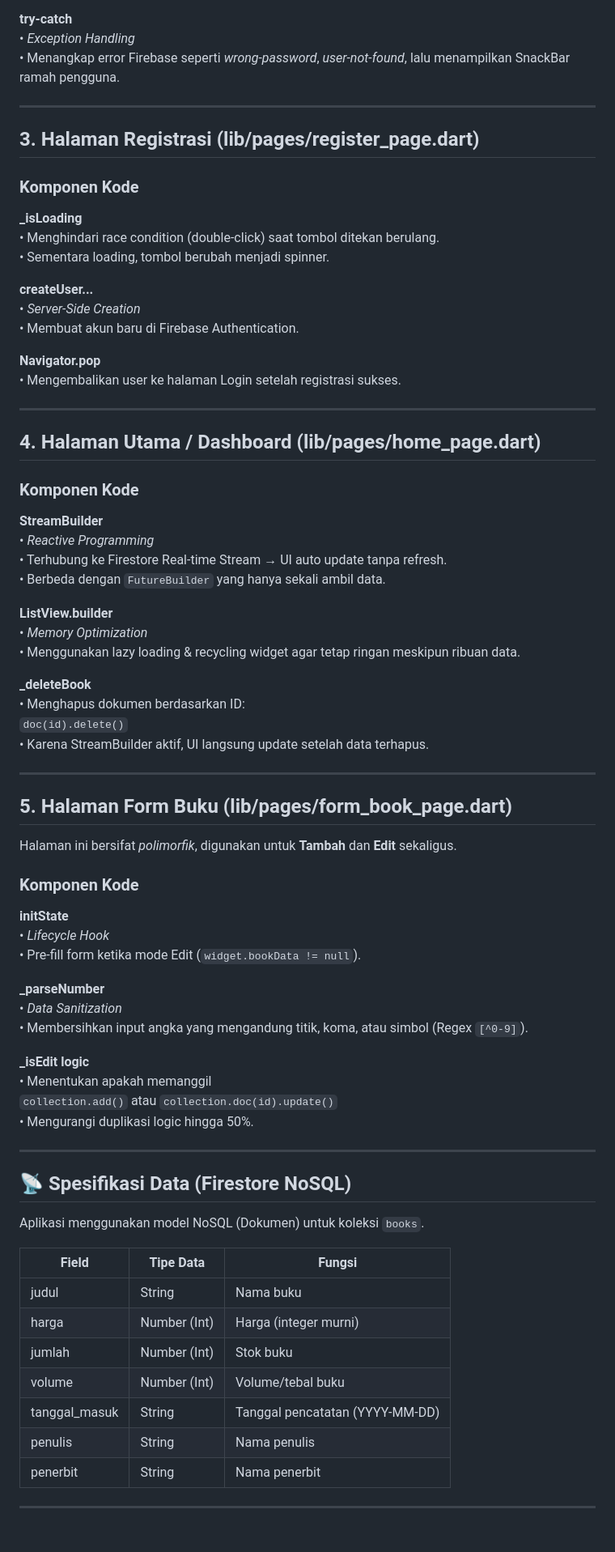
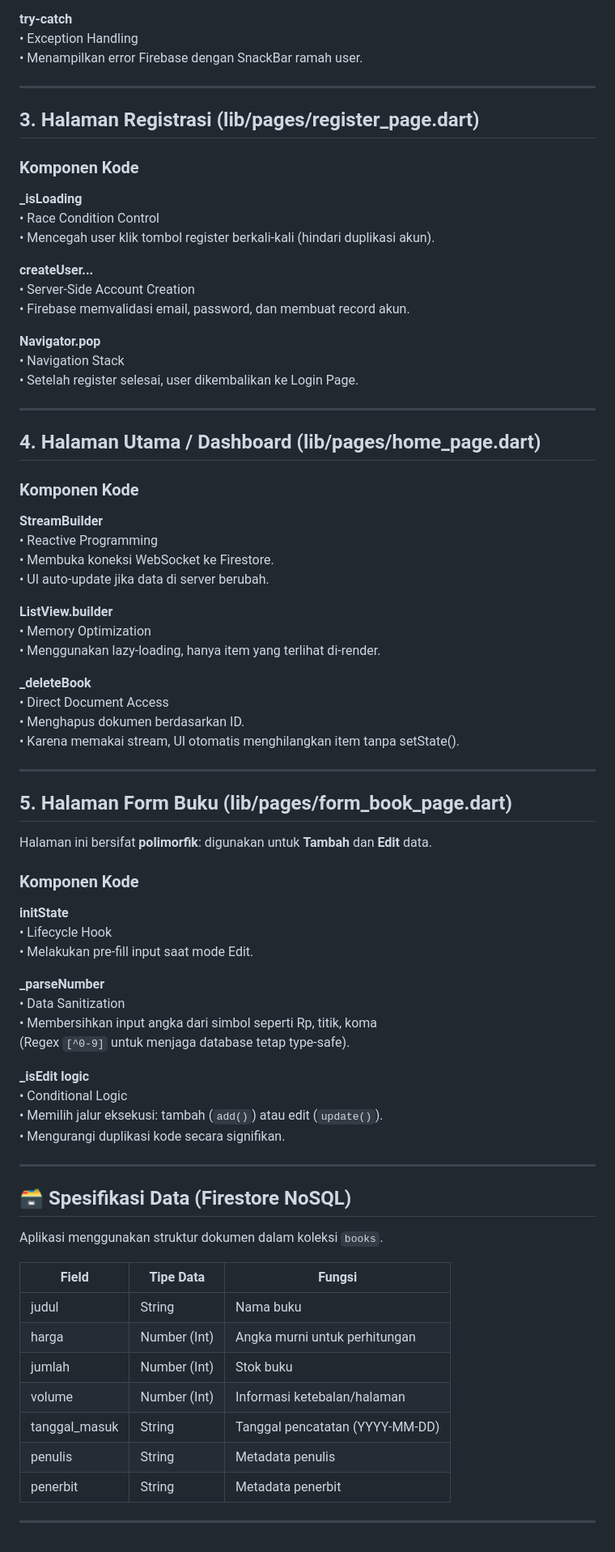
Before and after one commit to Alyaluthfi/Responsi_2_Mobile_Paket_3_H1D023020, a Markdown page: README.md, the part around one of its changes. Shown at 81% size. Rendered like a GitHub page.

```diff
--- a/README.md
+++ b/README.md
@@ -62,7 +93,7 @@ Berikut analisis teknis mendalam untuk setiap modul aplikasi:
 
 **try-catch**
-• *Exception Handling*
-• Menangkap error Firebase seperti *wrong-password*, *user-not-found*, lalu menampilkan SnackBar ramah pengguna.
+• Exception Handling
+• Menampil­kan error Firebase dengan SnackBar ramah user.
 
 ---
 
@@ -70,15 +101,16 @@ Berikut analisis teknis mendalam untuk setiap modul aplikasi:
 
 ### Komponen Kode
 **_isLoading**
-• Menghindari race condition (double-click) saat tombol ditekan berulang.
-• Sementara loading, tombol berubah menjadi spinner.
+• Race Condition Control
+• Mencegah user klik tombol register berkali-kali (hindari duplikasi akun).
 
 **createUser...**
-• *Server-Side Creation*
-• Membuat akun baru di Firebase Authentication.
+• Server-Side Account Creation
+• Firebase memvalidasi email, password, dan membuat record akun.
 
 **Navigator.pop**
-• Mengembalikan user ke halaman Login setelah registrasi sukses.
+• Navigation Stack
+• Setelah register selesai, user dikembalikan ke Login Page.
 
 ---
 
@@ -86,53 +118,54 @@ Berikut analisis teknis mendalam untuk setiap modul aplikasi:
 
 ### Komponen Kode
 **StreamBuilder**
-• *Reactive Programming*
-• Terhubung ke Firestore Real-time Stream → UI auto update tanpa refresh.
-• Berbeda dengan `FutureBuilder` yang hanya sekali ambil data.
+• Reactive Programming
+• Membuka koneksi WebSocket ke Firestore.
+• UI auto-update jika data di server berubah.
 
 **ListView.builder**
-• *Memory Optimization*
-• Menggunakan lazy loading & recycling widget agar tetap ringan meskipun ribuan data.
+• Memory Optimization
+• Menggunakan lazy-loading, hanya item yang terlihat di-render.
 
 **_deleteBook**
-• Menghapus dokumen berdasarkan ID:
-`doc(id).delete()`
-• Karena StreamBuilder aktif, UI langsung update setelah data terhapus.
+• Direct Document Access
+• Menghapus dokumen berdasarkan ID.
+• Karena memakai stream, UI otomatis menghilangkan item tanpa setState().
 
 ---
 
 ## 5. Halaman Form Buku (lib/pages/form_book_page.dart)
 
-Halaman ini bersifat *polimorfik*, digunakan untuk **Tambah** dan **Edit** sekaligus.
+Halaman ini bersifat **polimorfik**: digunakan untuk **Tambah** dan **Edit** data.
 
 ### Komponen Kode
 **initState**
-• *Lifecycle Hook*
-• Pre-fill form ketika mode Edit (`widget.bookData != null`).
+• Lifecycle Hook
+• Melakukan pre-fill input saat mode Edit.
 
 **_parseNumber**
-• *Data Sanitization*
-• Membersihkan input angka yang mengandung titik, koma, atau simbol (Regex `[^0-9]`).
+• Data Sanitization
+• Membersihkan input angka dari simbol seperti Rp, titik, koma
+(Regex `[^0-9]` untuk menjaga database tetap type-safe).
 
 **_isEdit logic**
-• Menentukan apakah memanggil
-`collection.add()` atau `collection.doc(id).update()`
-• Mengurangi duplikasi logic hingga 50%.
+• Conditional Logic
+• Memilih jalur eksekusi: tambah (`add()`) atau edit (`update()`).
+• Mengurangi duplikasi kode secara signifikan.
 
 ---
 
-## 📡 Spesifikasi Data (Firestore NoSQL)
+## 🗃️ Spesifikasi Data (Firestore NoSQL)
 
-Aplikasi menggunakan model NoSQL (Dokumen) untuk koleksi `books`.
+Aplikasi menggunakan struktur dokumen dalam koleksi `books`.
 
 | Field | Tipe Data | Fungsi |
-|-------|-----------|--------|
+|--------|-----------|--------|
 | judul | String | Nama buku |
-| harga | Number (Int) | Harga (integer murni) |
+| harga | Number (Int) | Angka murni untuk perhitungan |
 | jumlah | Number (Int) | Stok buku |
-| volume | Number (Int) | Volume/tebal buku |
+| volume | Number (Int) | Informasi ketebalan/halaman |
 | tanggal_masuk | String | Tanggal pencatatan (YYYY-MM-DD) |
-| penulis | String | Nama penulis |
-| penerbit | String | Nama penerbit |
+| penulis | String | Metadata penulis |
+| penerbit | String | Metadata penerbit |
 
 ---
```
Also changed, not shown: other parts of README.md (+48 -17 lines).
